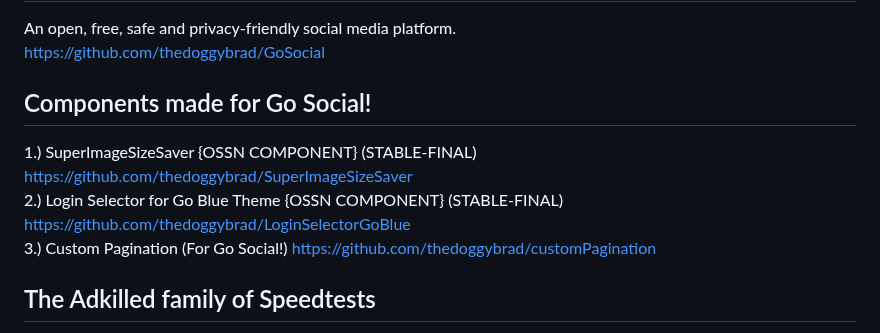
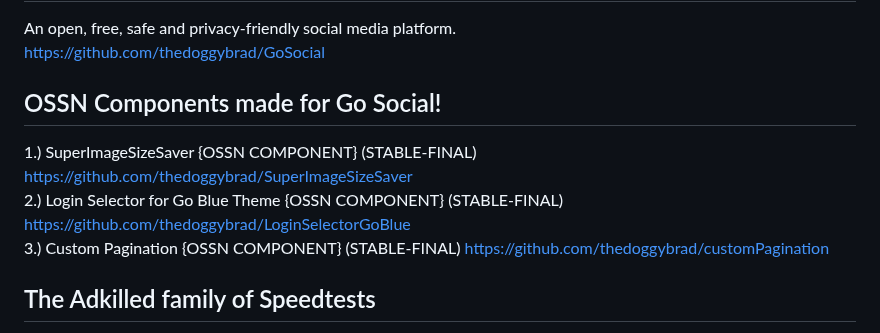
Before and after one commit to thedoggybrad/thedoggybrad, a Markdown page: readme.md, the part around one of its changes. Drawn GitHub-style.

```diff
--- a/readme.md
+++ b/readme.md
@@ -5,12 +5,13 @@ An open, free, safe and privacy-friendly social media platform.
 <br>
 https://github.com/thedoggybrad/GoSocial
 
-## Components made for Go Social!
+## OSSN Components made for Go Social!
 1.) SuperImageSizeSaver {OSSN COMPONENT} (STABLE-FINAL) https://github.com/thedoggybrad/SuperImageSizeSaver
 <br>
 2.) Login Selector for Go Blue Theme {OSSN COMPONENT} (STABLE-FINAL) https://github.com/thedoggybrad/LoginSelectorGoBlue
 <br>
-3.) Custom Pagination (For Go Social!) https://github.com/thedoggybrad/customPagination
+3.) Custom Pagination {OSSN COMPONENT} (STABLE-FINAL)
+https://github.com/thedoggybrad/customPagination
 
 ## The Adkilled family of Speedtests
 1.) ADKILLED-SPEEDTEST.NET (MAINTENANCE MODE-STABLE) https://github.com/thedoggybrad/ADKILLED-SPEEDTEST.NET
```
Also changed, not shown: other parts of readme.md (+2 -2 lines).
